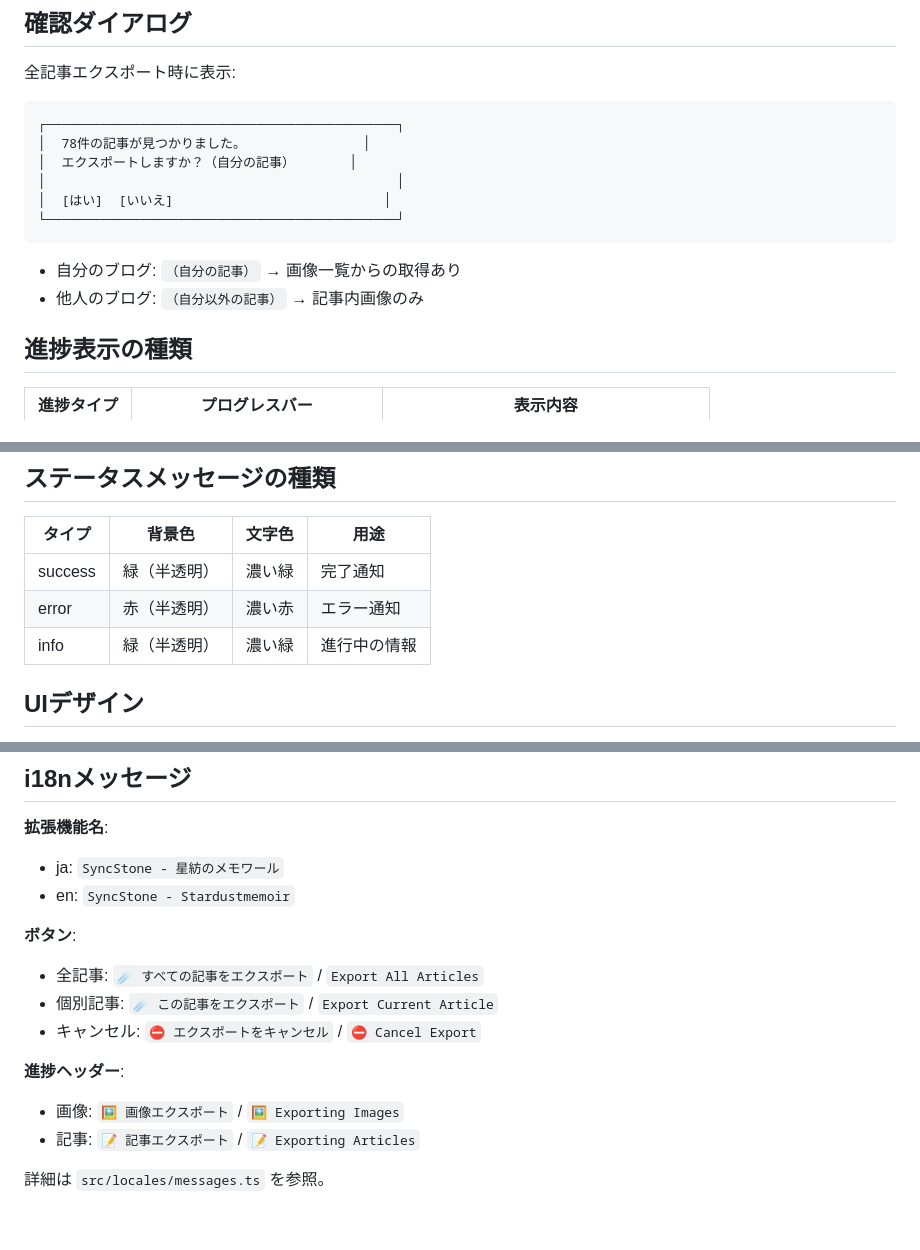
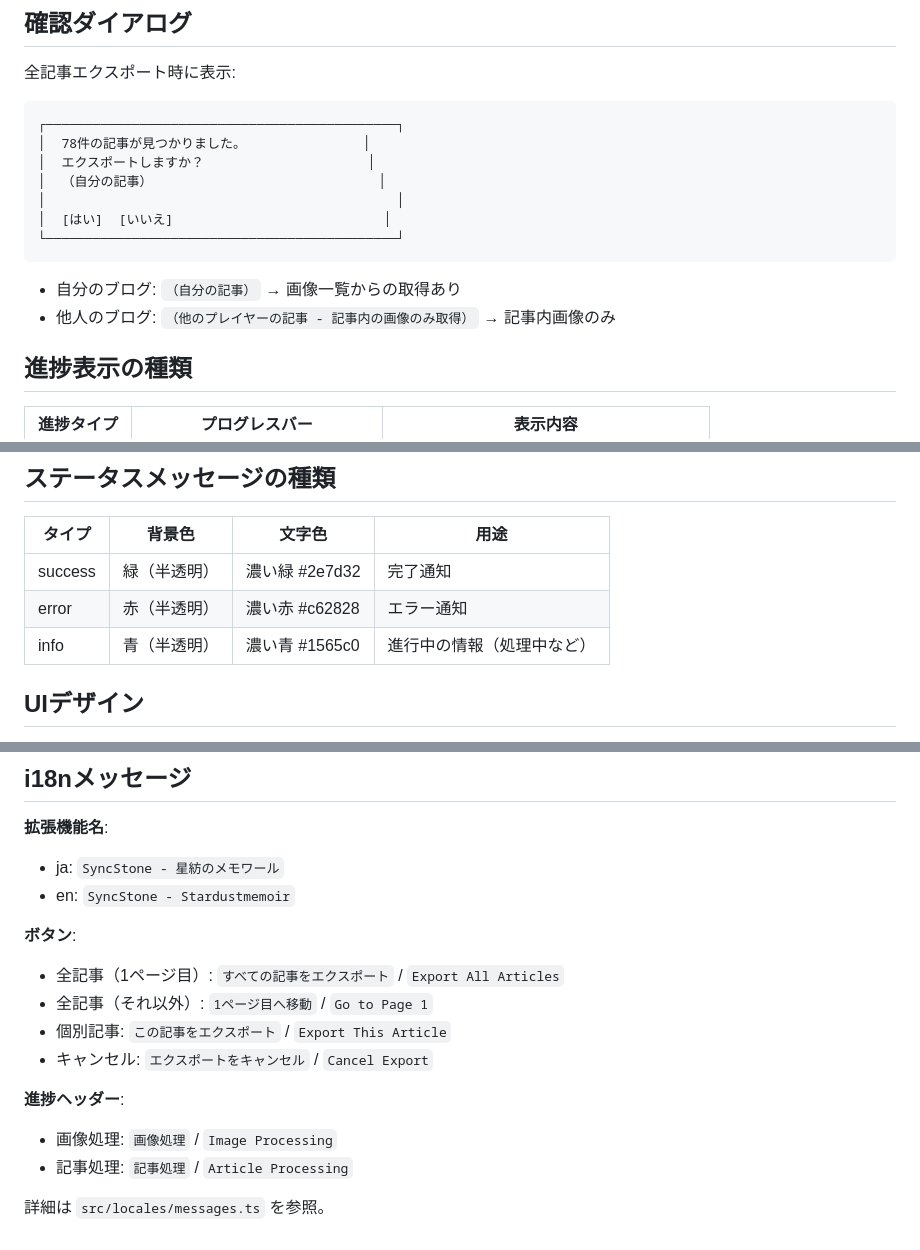
Before and after one commit to kako-jun/sync-stone, a Markdown page: docs/popup-ui.md, 3 parts joined by grey strips. Rendered like a GitHub page.

````diff
--- a/docs/popup-ui.md
+++ b/docs/popup-ui.md
@@ -82,14 +82,15 @@
 ```
 ┌─────────────────────────────────────────────┐
 │  78件の記事が見つかりました。               │
-│  エクスポートしますか？（自分の記事）       │
+│  エクスポートしますか？                     │
+│  （自分の記事）                             │
 │                                             │
 │  [はい]  [いいえ]                           │
 └─────────────────────────────────────────────┘
 ```
 
 - 自分のブログ: `（自分の記事）` → 画像一覧からの取得あり
-- 他人のブログ: `（自分以外の記事）` → 記事内画像のみ
+- 他人のブログ: `（他のプレイヤーの記事 - 記事内の画像のみ取得）` → 記事内画像のみ
 
 ## 進捗表示の種類
 
@@ -127,9 +128,9 @@ currentLanguage = navigator.language.startsWith("ja") ? "ja" : "en";
 
 | タイプ | 背景色 | 文字色 | 用途 |
 |-------|--------|--------|------|
-| success | 緑（半透明） | 濃い緑 | 完了通知 |
-| error | 赤（半透明） | 濃い赤 | エラー通知 |
-| info | 緑（半透明） | 濃い緑 | 進行中の情報 |
+| success | 緑（半透明） | 濃い緑 #2e7d32 | 完了通知 |
+| error | 赤（半透明） | 濃い赤 #c62828 | エラー通知 |
+| info | 青（半透明） | 濃い青 #1565c0 | 進行中の情報（処理中など） |
 
 ## UIデザイン
 
@@ -145,12 +146,13 @@ currentLanguage = navigator.language.startsWith("ja") ? "ja" : "en";
 - en: `SyncStone - Stardustmemoir`
 
 **ボタン**:
-- 全記事: `☄ すべての記事をエクスポート` / `Export All Articles`
-- 個別記事: `☄ この記事をエクスポート` / `Export Current Article`
-- キャンセル: `⛔ エクスポートをキャンセル` / `⛔ Cancel Export`
+- 全記事（1ページ目）: `すべての記事をエクスポート` / `Export All Articles`
+- 全記事（それ以外）: `1ページ目へ移動` / `Go to Page 1`
+- 個別記事: `この記事をエクスポート` / `Export This Article`
+- キャンセル: `エクスポートをキャンセル` / `Cancel Export`
 
 **進捗ヘッダー**:
-- 画像: `🖼️ 画像エクスポート` / `🖼️ Exporting Images`
-- 記事: `📝 記事エクスポート` / `📝 Exporting Articles`
+- 画像処理: `画像処理` / `Image Processing`
+- 記事処理: `記事処理` / `Article Processing`
 
 詳細は `src/locales/messages.ts` を参照。
````
Also changed, not shown: other parts of docs/popup-ui.md (+4 -4 lines), CLAUDE.md (+10 -1 lines).
